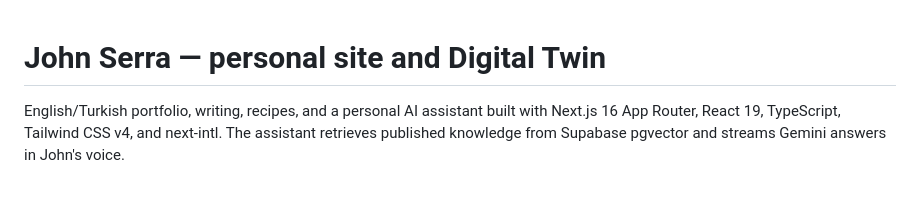
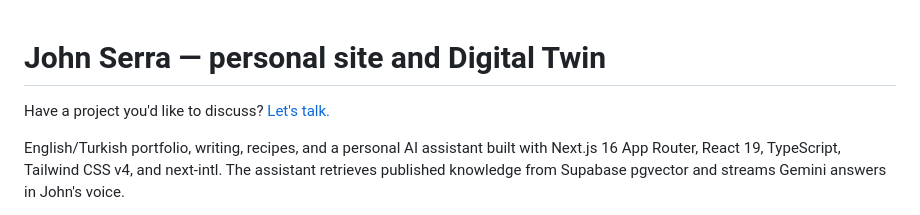
Before and after one commit to johnserra/johnserra, a Markdown page: README.md, the part around the change. GitHub-like rendering; blank space fills up the shorter version.

Commit message:
docs: add profile contact invitation

```diff
--- a/README.md
+++ b/README.md
@@ -1,4 +1,6 @@
 # John Serra — personal site and Digital Twin
+
+Have a project you'd like to discuss? [Let's talk.](https://johnserra.com/contact)
 
 English/Turkish portfolio, writing, recipes, and a personal AI assistant built with Next.js 16 App Router, React 19, TypeScript, Tailwind CSS v4, and next-intl. The assistant retrieves published knowledge from Supabase pgvector and streams Gemini answers in John's voice.
 
```
